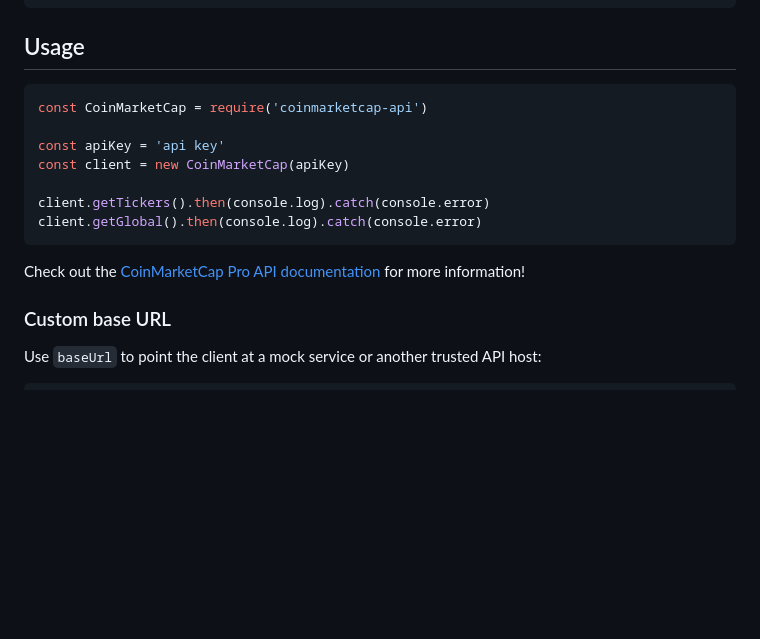
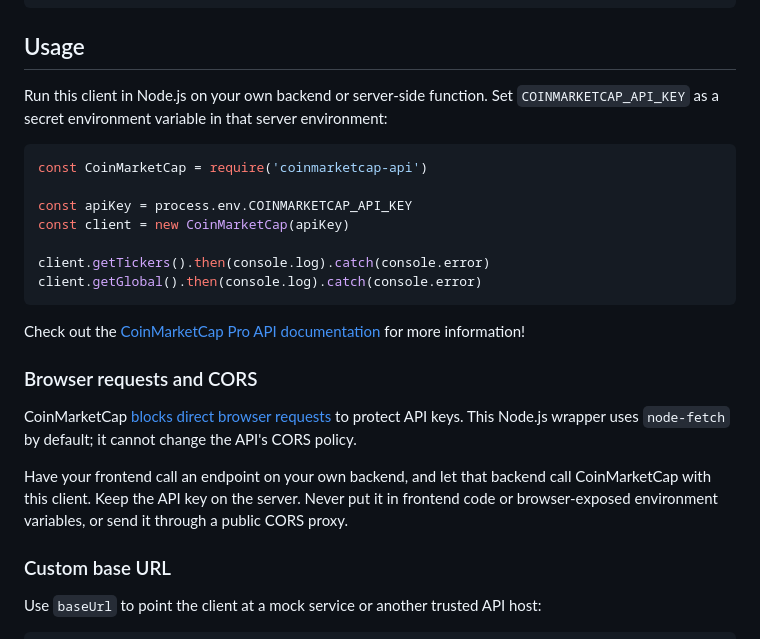
Before and after one commit to tiaanduplessis/coinmarketcap-api, a Markdown page: README.md, the part around the change. GitHub-like rendering; blank space fills up the shorter version.

Commit message:
docs: clarify server-side usage and CORS restrictions

````diff
--- a/README.md
+++ b/README.md
@@ -26,10 +26,13 @@ $ yarn add coinmarketcap-api
 
 ## Usage
 
+Run this client in Node.js on your own backend or server-side function. Set
+`COINMARKETCAP_API_KEY` as a secret environment variable in that server environment:
+
 ```js
 const CoinMarketCap = require('coinmarketcap-api')
 
-const apiKey = 'api key'
+const apiKey = process.env.COINMARKETCAP_API_KEY
 const client = new CoinMarketCap(apiKey)
 
 client.getTickers().then(console.log).catch(console.error)
@@ -37,6 +40,17 @@ client.getGlobal().then(console.log).catch(console.error)
 ```
 
 Check out the [CoinMarketCap Pro API documentation](https://pro.coinmarketcap.com/api/v1#section/Introduction) for more information!
+
+### Browser requests and CORS
+
+CoinMarketCap [blocks direct browser requests](https://coinmarketcap.com/api/documentation/faq)
+to protect API keys. This Node.js wrapper uses `node-fetch` by default; it cannot
+change the API's CORS policy.
+
+Have your frontend call an endpoint on your own backend, and let that backend
+call CoinMarketCap with this client. Keep the API key on the server. Never put it
+in frontend code or browser-exposed environment variables, or send it through a
+public CORS proxy.
 
 ### Custom base URL
 
````
